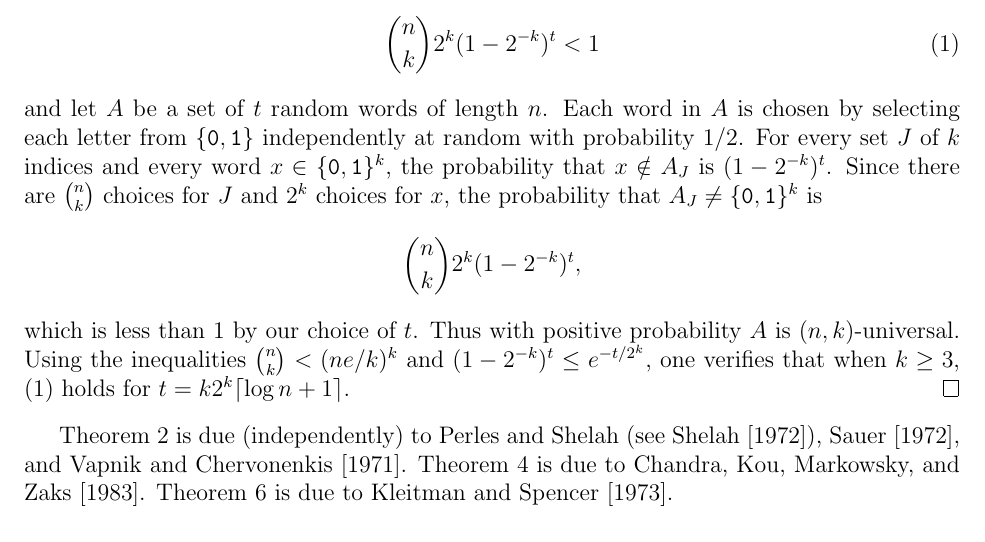
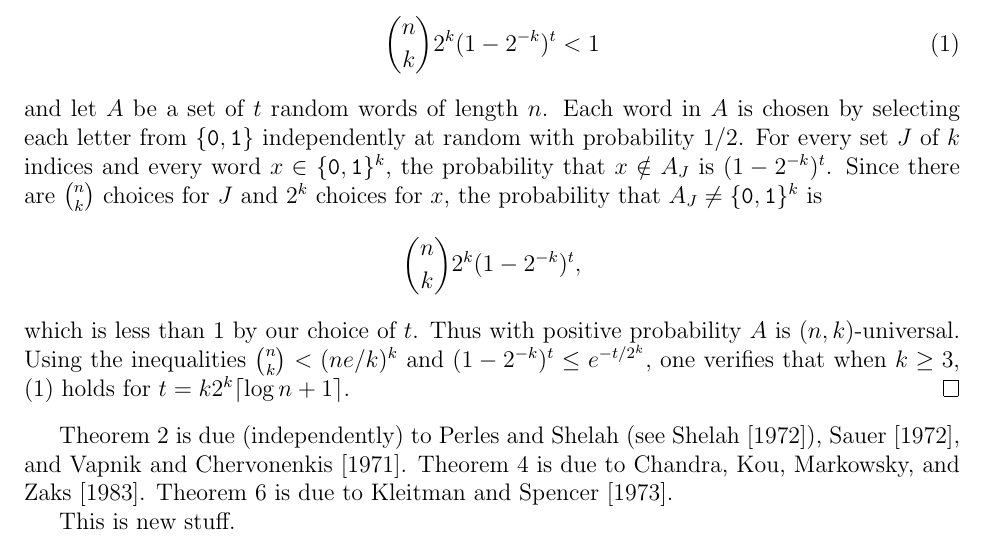
Before and after one commit to nrampers/test, a LaTeX document (universal.tex): part of page 3 of 3, cut so that both start at the same text. Compiled offline with pdfLaTeX.

Commit message:
New stuff added

```diff
--- a/universal.tex
+++ b/universal.tex
@@ -198,4 +198,6 @@ Theorem~\ref{nkdense} is due (independently) to Perles and Shelah (see
 Shelah [1972]), Sauer [1972], and Vapnik and Chervonenkis [1971].
 Theorem~\ref{n2univ} is due to Chandra, Kou, Markowsky, and Zaks
 [1983].  Theorem~\ref{nkuniv} is due to Kleitman and Spencer [1973].
+
+This is new stuff.
 \end{document}
```
